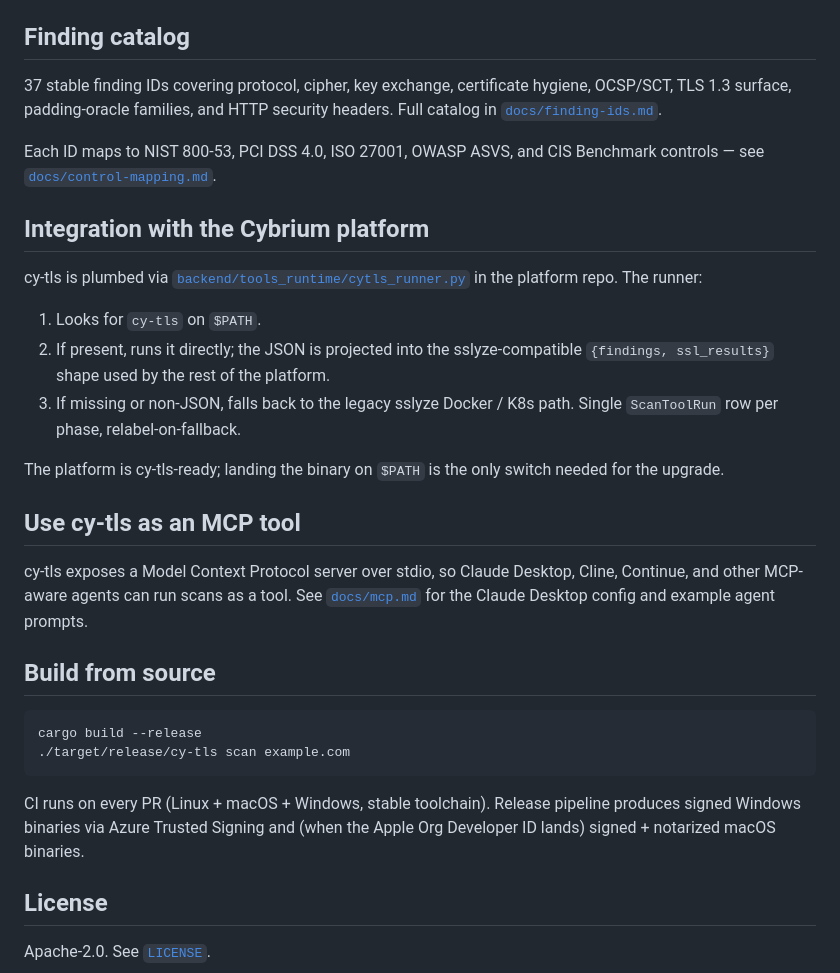
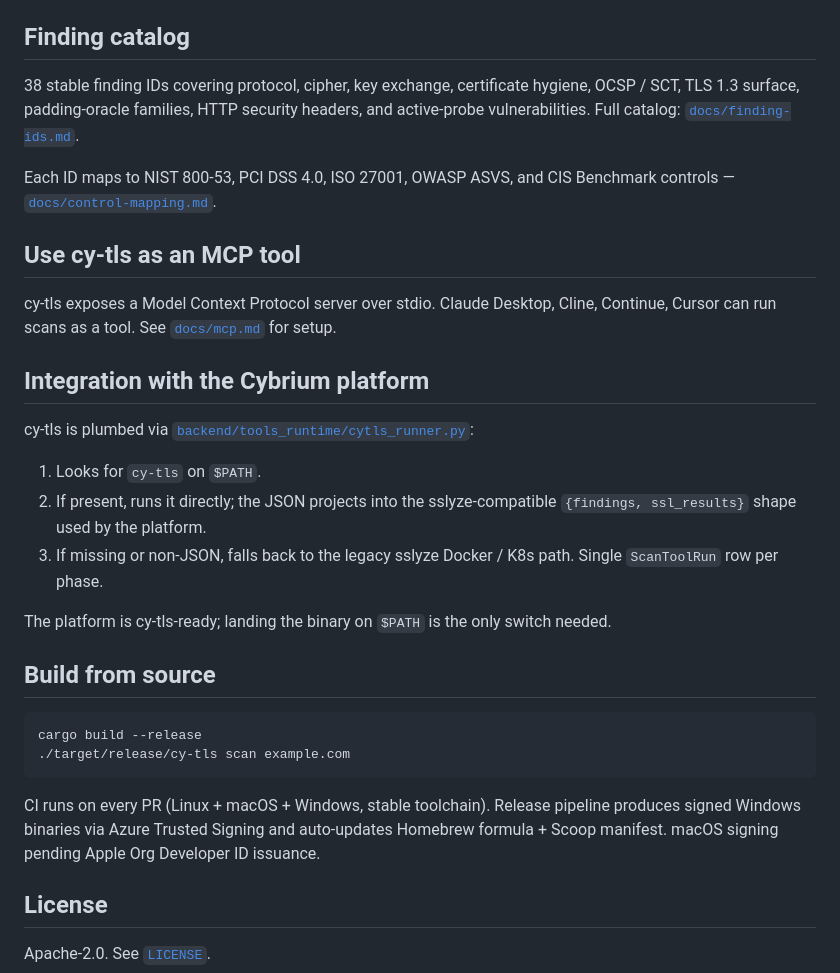
Before and after one commit to cybrium-ai/cy-tls, a Markdown page: README.md, the part around one of its changes. Rendered like a GitHub page.

```diff
--- a/README.md
+++ b/README.md
@@ -83,35 +111,33 @@ Full schema + per-format details in [`docs/export-formats.md`](docs/export-forma
 
 ## Finding catalog
 
-37 stable finding IDs covering protocol, cipher, key exchange, certificate
-hygiene, OCSP/SCT, TLS 1.3 surface, padding-oracle families, and HTTP
-security headers. Full catalog in [`docs/finding-ids.md`](docs/finding-ids.md).
+38 stable finding IDs covering protocol, cipher, key exchange, certificate
+hygiene, OCSP / SCT, TLS 1.3 surface, padding-oracle families, HTTP
+security headers, and active-probe vulnerabilities. Full catalog:
+[`docs/finding-ids.md`](docs/finding-ids.md).
 
 Each ID maps to NIST 800-53, PCI DSS 4.0, ISO 27001, OWASP ASVS, and CIS
-Benchmark controls — see [`docs/control-mapping.md`](docs/control-mapping.md).
+Benchmark controls — [`docs/control-mapping.md`](docs/control-mapping.md).
+
+## Use cy-tls as an MCP tool
+
+cy-tls exposes a Model Context Protocol server over stdio. Claude
+Desktop, Cline, Continue, Cursor can run scans as a tool. See
+[`docs/mcp.md`](docs/mcp.md) for setup.
 
 ## Integration with the Cybrium platform
 
 cy-tls is plumbed via
-[`backend/tools_runtime/cytls_runner.py`](https://github.com/cybrium-ai/cybrium/blob/main/backend/tools_runtime/cytls_runner.py)
-in the platform repo. The runner:
+[`backend/tools_runtime/cytls_runner.py`](https://github.com/cybrium-ai/cybrium/blob/main/backend/tools_runtime/cytls_runner.py):
 
 1. Looks for `cy-tls` on `$PATH`.
-2. If present, runs it directly; the JSON is projected into the
-   sslyze-compatible `{findings, ssl_results}` shape used by the
-   rest of the platform.
+2. If present, runs it directly; the JSON projects into the
+   sslyze-compatible `{findings, ssl_results}` shape used by the platform.
 3. If missing or non-JSON, falls back to the legacy sslyze Docker /
-   K8s path. Single `ScanToolRun` row per phase, relabel-on-fallback.
+   K8s path. Single `ScanToolRun` row per phase.
 
 The platform is cy-tls-ready; landing the binary on `$PATH` is the only
-switch needed for the upgrade.
-
-## Use cy-tls as an MCP tool
-
-cy-tls exposes a Model Context Protocol server over stdio, so Claude
-Desktop, Cline, Continue, and other MCP-aware agents can run scans as a
-tool. See [`docs/mcp.md`](docs/mcp.md) for the Claude Desktop config and
-example agent prompts.
+switch needed.
 
 ## Build from source
 
@@ -122,7 +148,8 @@ cargo build --release
 
 CI runs on every PR (Linux + macOS + Windows, stable toolchain). Release
 pipeline produces signed Windows binaries via Azure Trusted Signing and
-(when the Apple Org Developer ID lands) signed + notarized macOS binaries.
+auto-updates Homebrew formula + Scoop manifest. macOS signing pending
+Apple Org Developer ID issuance.
 
 ## License
 
```
Also changed, not shown: other parts of README.md (+69 -41 lines), TODO.md (+94 -66 lines), docs/finding-ids.md (+8 -6 lines).
